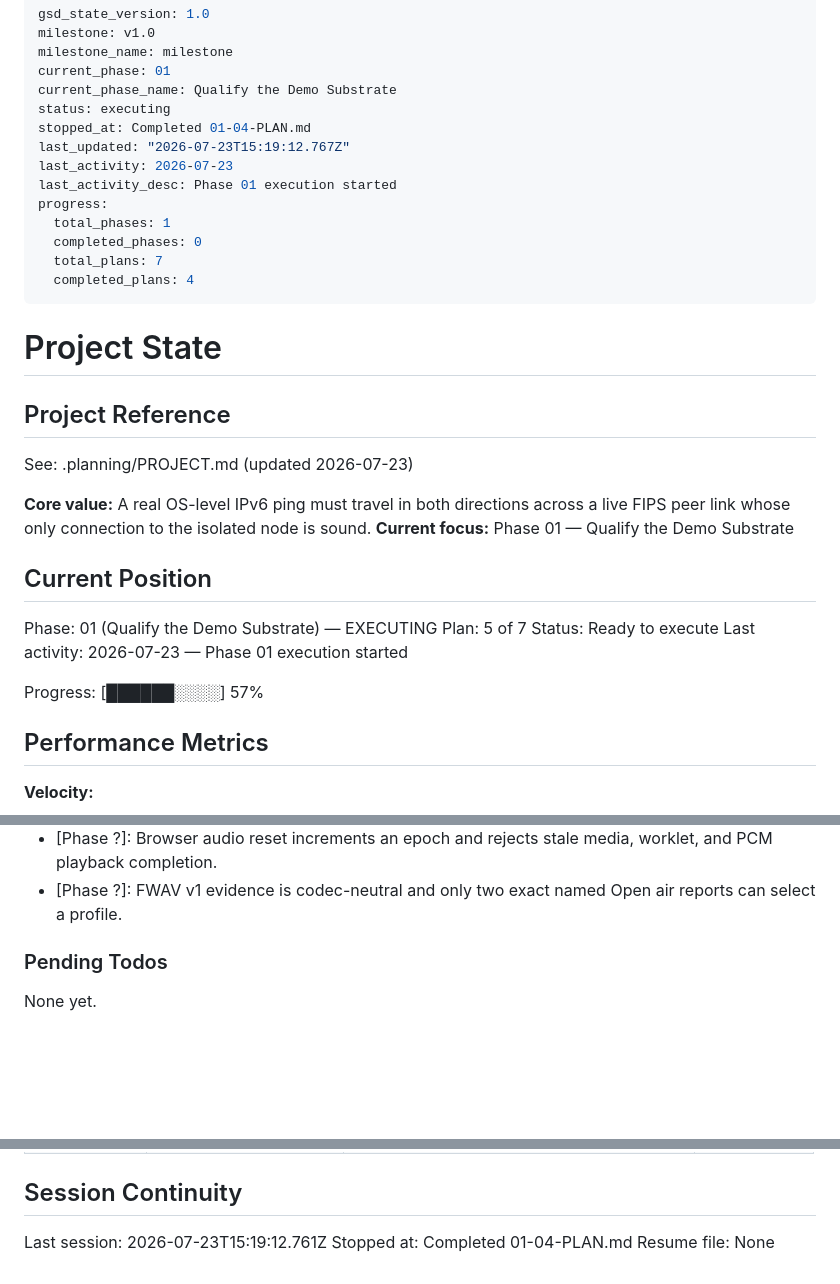
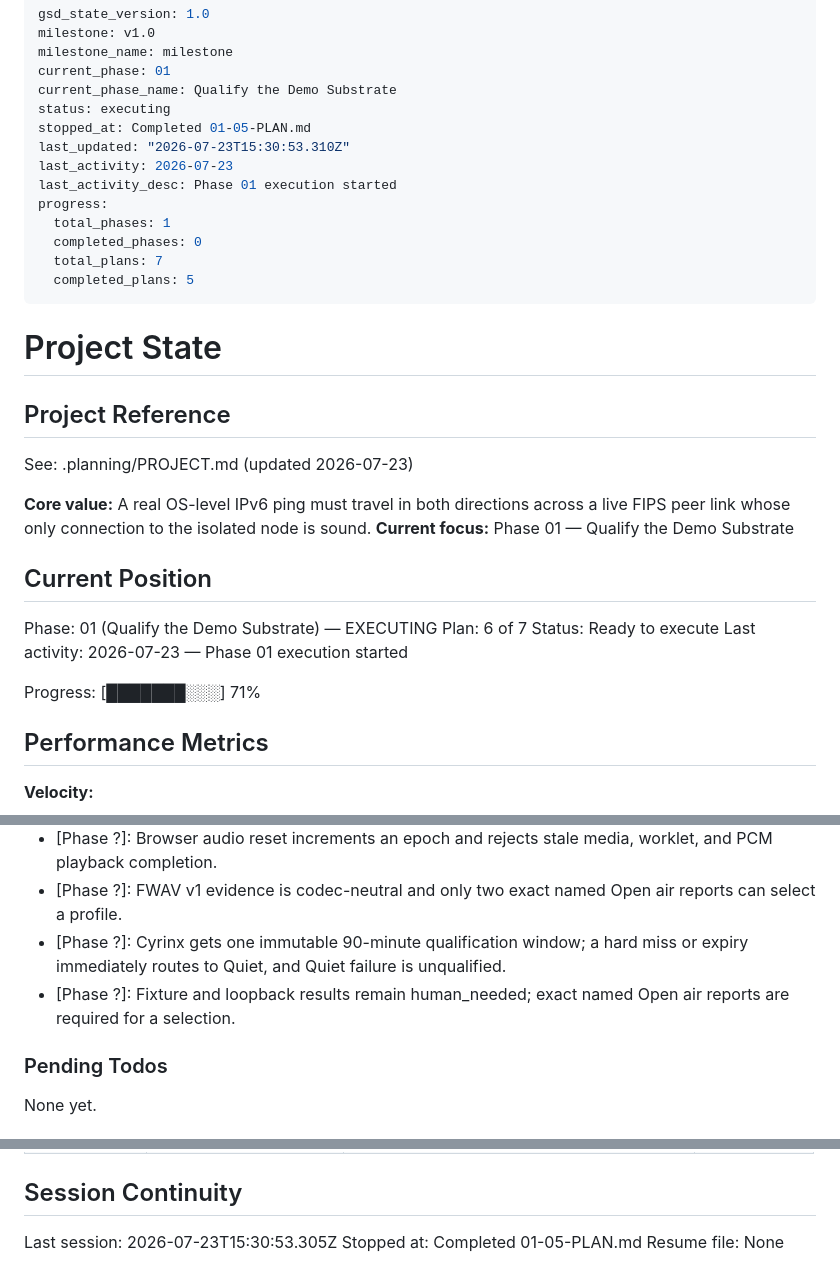
Before and after one commit to sandwichfarm/fipwave, a Markdown page: .planning/STATE.md, 3 parts joined by grey strips. Drawn GitHub-style; blank space fills up the shorter version.

Commit message:
docs(01-05): complete codec qualification gate plan

```diff
--- a/.planning/STATE.md
+++ b/.planning/STATE.md
@@ -5,15 +5,15 @@ milestone_name: milestone
 current_phase: 01
 current_phase_name: Qualify the Demo Substrate
 status: executing
-stopped_at: Completed 01-04-PLAN.md
-last_updated: "2026-07-23T15:19:12.767Z"
+stopped_at: Completed 01-05-PLAN.md
+last_updated: "2026-07-23T15:30:53.310Z"
 last_activity: 2026-07-23
 last_activity_desc: Phase 01 execution started
 progress:
   total_phases: 1
   completed_phases: 0
   total_plans: 7
-  completed_plans: 4
+  completed_plans: 5
 ---
 
 # Project State
@@ -28,11 +28,11 @@ See: .planning/PROJECT.md (updated 2026-07-23)
 ## Current Position
 
 Phase: 01 (Qualify the Demo Substrate) — EXECUTING
-Plan: 5 of 7
+Plan: 6 of 7
 Status: Ready to execute
 Last activity: 2026-07-23 — Phase 01 execution started
 
-Progress: [██████░░░░] 57%
+Progress: [███████░░░] 71%
 
 ## Performance Metrics
 
@@ -78,6 +79,8 @@ Recent decisions affecting current work:
 - [Phase ?]: Browser audio readiness is derived from applied settings and live context/worklet evidence; unknown values fail closed.
 - [Phase ?]: Browser audio reset increments an epoch and rejects stale media, worklet, and PCM playback completion.
 - [Phase ?]: FWAV v1 evidence is codec-neutral and only two exact named Open air reports can select a profile.
+- [Phase ?]: Cyrinx gets one immutable 90-minute qualification window; a hard miss or expiry immediately routes to Quiet, and Quiet failure is unqualified.
+- [Phase ?]: Fixture and loopback results remain human_needed; exact named Open air reports are required for a selection.
 
 ### Pending Todos
 
@@ -96,6 +99,6 @@ None yet.
 
 ## Session Continuity
 
-Last session: 2026-07-23T15:19:12.761Z
-Stopped at: Completed 01-04-PLAN.md
+Last session: 2026-07-23T15:30:53.305Z
+Stopped at: Completed 01-05-PLAN.md
 Resume file: None
```
Also changed, not shown: other parts of .planning/STATE.md (+1 -0 lines), .planning/ROADMAP.md (+3 -3 lines), 1 other file.
